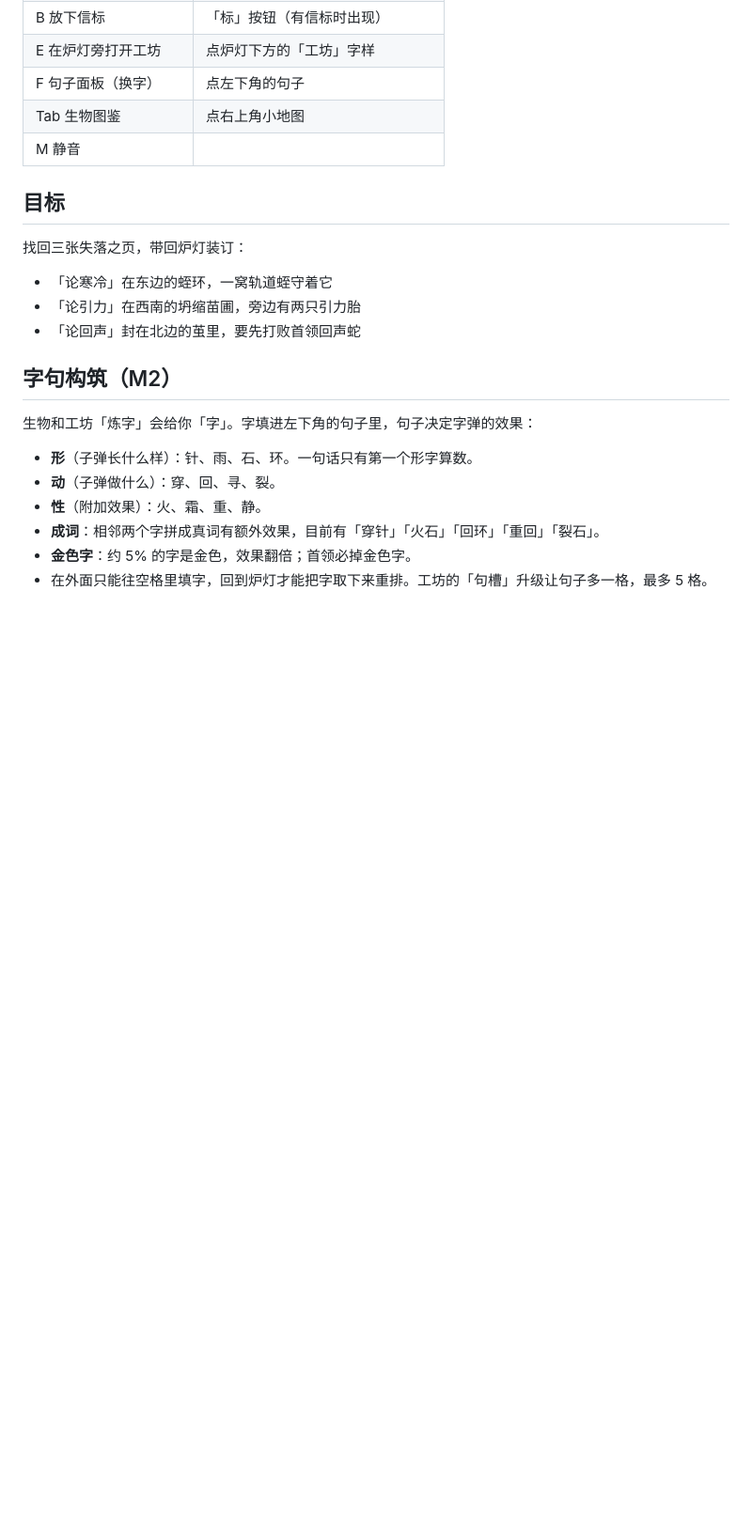
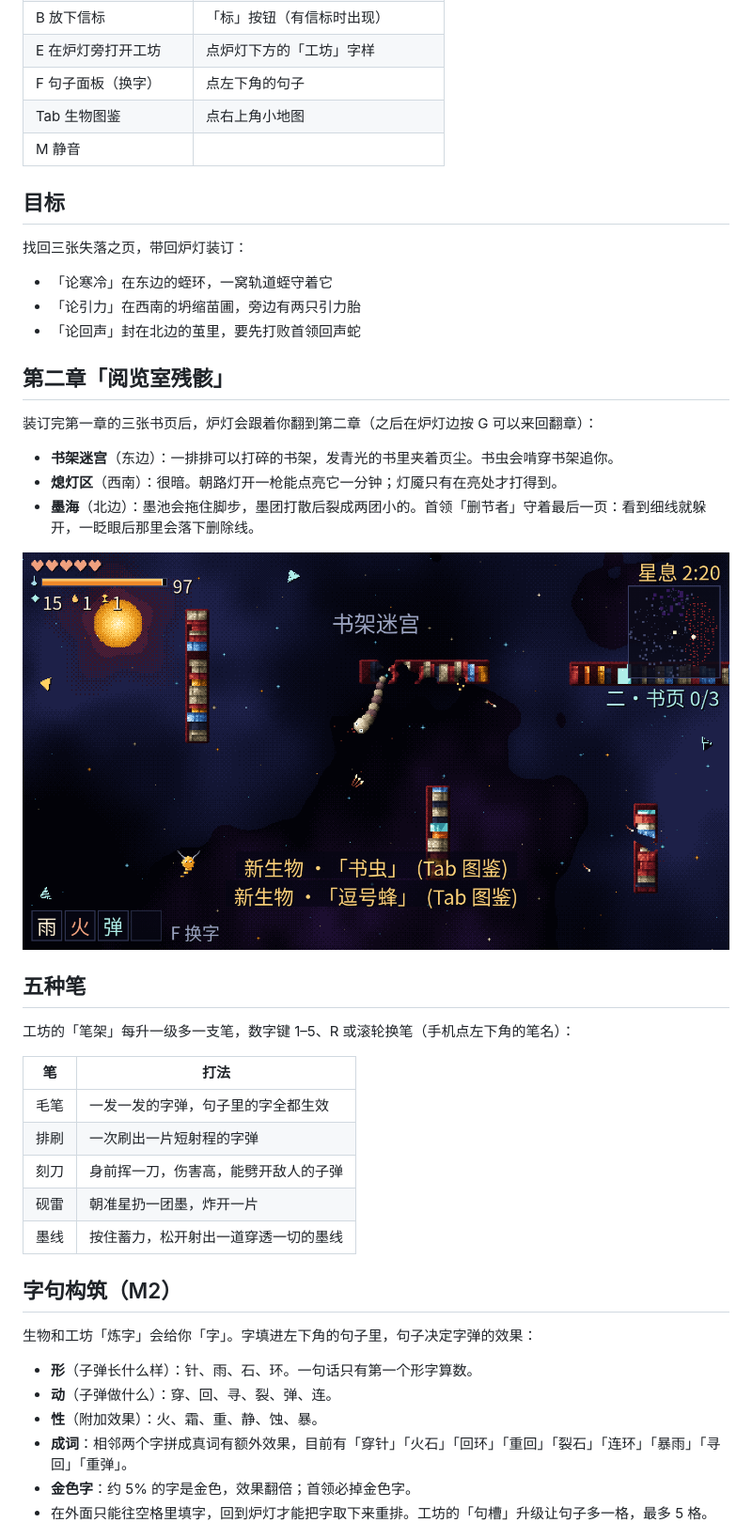
Before and after one commit to nuetraine/sanye, a Markdown page: README.md, the part around the change. Shown at 94% size. Drawn GitHub-style; pictures changed too: docs/screenshot-ch2.png (added); blank space fills up the shorter version.

Commit message:
加第二章「阅览室残骸」、四种新生物、新首领和五种笔
- 第二章：书架迷宫（可打碎的书架）、熄灯区（可点亮的路灯）、墨海（拖慢脚步的墨池），
  三张新书页；装订完第一章后在炉灯边按 G 来回翻章，书页进度按章节存档
- 新生物：逗号蜂（远程）、墨团（分裂）、书虫（钻穿石头）、灯魇（只在亮处能打）
- 首领：第二章「删节者」（删除线预告、螺旋弹幕、召唤，半血后瞬移）；回声蛇血量低于
  四分之一时加一个瞄准后直线冲撞的阶段
- 武器：工坊「笔架」解锁排刷、刻刀、砚雷、墨线；新字 弹/连/蚀/暴，新词 连环/暴雨/寻回/重弹
- 图鉴扩到 13 种，石头贴图支持长方形和逐像素色调

Co-Authored-By: Claude Fable 5.2 <noreply@anthropic.com>
Claude-Session: https://claude.ai/code/session_01VqbkzXVxhidVhkjP4aaanR

```diff
--- a/README.md
+++ b/README.md
@@ -46,14 +46,35 @@ godot --path .
 - 「论引力」在西南的坍缩苗圃，旁边有两只引力胎
 - 「论回声」封在北边的茧里，要先打败首领回声蛇
 
+## 第二章「阅览室残骸」
+
+装订完第一章的三张书页后，炉灯会跟着你翻到第二章（之后在炉灯边按 G 可以来回翻章）：
+- **书架迷宫**（东边）：一排排可以打碎的书架，发青光的书里夹着页尘。书虫会啃穿书架追你。
+- **熄灯区**（西南）：很暗。朝路灯开一枪能点亮它一分钟；灯魇只有在亮处才打得到。
+- **墨海**（北边）：墨池会拖住脚步，墨团打散后裂成两团小的。首领「删节者」守着最后一页：看到细线就躲开，一眨眼后那里会落下删除线。
+
+![第二章](docs/screenshot-ch2.png)
+
+## 五种笔
+
+工坊的「笔架」每升一级多一支笔，数字键 1–5、R 或滚轮换笔（手机点左下角的笔名）：
+
+| 笔 | 打法 |
+| --- | --- |
+| 毛笔 | 一发一发的字弹，句子里的字全都生效 |
+| 排刷 | 一次刷出一片短射程的字弹 |
+| 刻刀 | 身前挥一刀，伤害高，能劈开敌人的子弹 |
+| 砚雷 | 朝准星扔一团墨，炸开一片 |
+| 墨线 | 按住蓄力，松开射出一道穿透一切的墨线 |
+
 ## 字句构筑（M2）
 
 生物和工坊「炼字」会给你「字」。字填进左下角的句子里，句子决定字弹的效果：
 
 - **形**（子弹长什么样）：针、雨、石、环。一句话只有第一个形字算数。
-- **动**（子弹做什么）：穿、回、寻、裂。
-- **性**（附加效果）：火、霜、重、静。
-- **成词**：相邻两个字拼成真词有额外效果，目前有「穿针」「火石」「回环」「重回」「裂石」。
+- **动**（子弹做什么）：穿、回、寻、裂、弹、连。
+- **性**（附加效果）：火、霜、重、静、蚀、暴。
+- **成词**：相邻两个字拼成真词有额外效果，目前有「穿针」「火石」「回环」「重回」「裂石」「连环」「暴雨」「寻回」「重弹」。
 - **金色字**：约 5% 的字是金色，效果翻倍；首领必掉金色字。
 - 在外面只能往空格里填字，回到炉灯才能把字取下来重排。工坊的「句槽」升级让句子多一格，最多 5 格。
 
```
Also changed, not shown: 8 other files.
